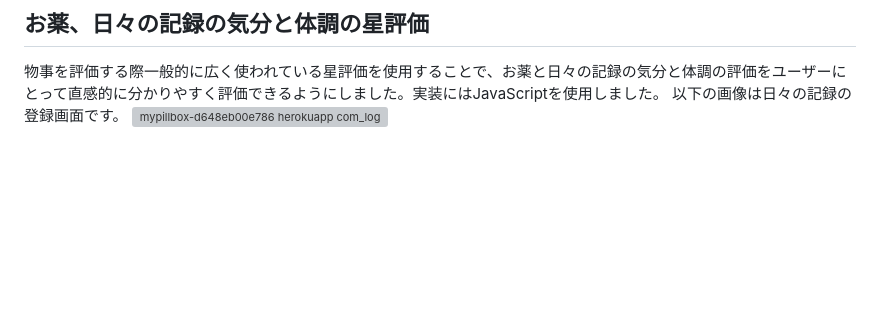
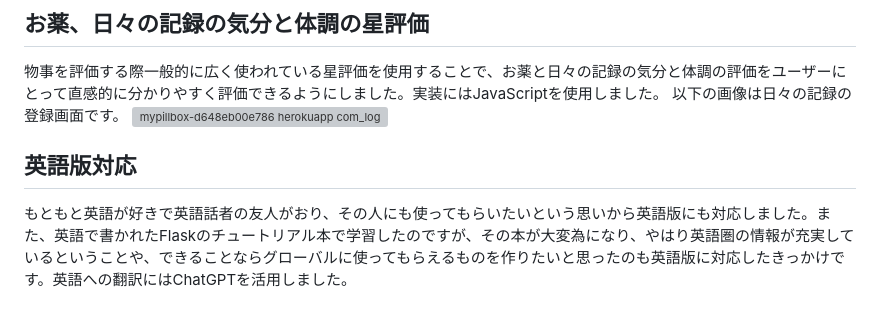
Before and after one commit to Erika0701momo/MyPillBox, a Markdown page: README.md, the part around the change. Rendered like a GitHub page; blank space fills up the shorter version; grey boxes are pictures that could not be loaded.

Commit message:
README.mdを更新　工夫した点完了

```diff
--- a/README.md
+++ b/README.md
@@ -72,4 +72,6 @@ MyPillBoxは、星評価機能やグラフ表示機能、ログ機能などで
 ## お薬、日々の記録の気分と体調の星評価
 物事を評価する際一般的に広く使われている星評価を使用することで、お薬と日々の記録の気分と体調の評価をユーザーにとって直感的に分かりやすく評価できるようにしました。実装にはJavaScriptを使用しました。
 以下の画像は日々の記録の登録画面です。
-![mypillbox-d648eb00e786 herokuapp com_logs_](https://github.com/user-attachments/assets/66b78912-8d0d-4f1b-b10a-6a88c99661b5)
+![mypillbox-d648eb00e786 herokuapp com_logs_create](https://github.com/user-attachments/assets/dc21c9b7-b7a9-48ef-af7a-1ad5fe4767cf)
+## 英語版対応
+もともと英語が好きで英語話者の友人がおり、その人にも使ってもらいたいという思いから英語版にも対応しました。また、英語で書かれたFlaskのチュートリアル本で学習したのですが、その本が大変為になり、やはり英語圏の情報が充実しているということや、できることならグローバルに使ってもらえるものを作りたいと思ったのも英語版に対応したきっかけです。英語への翻訳にはChatGPTを活用しました。
```
